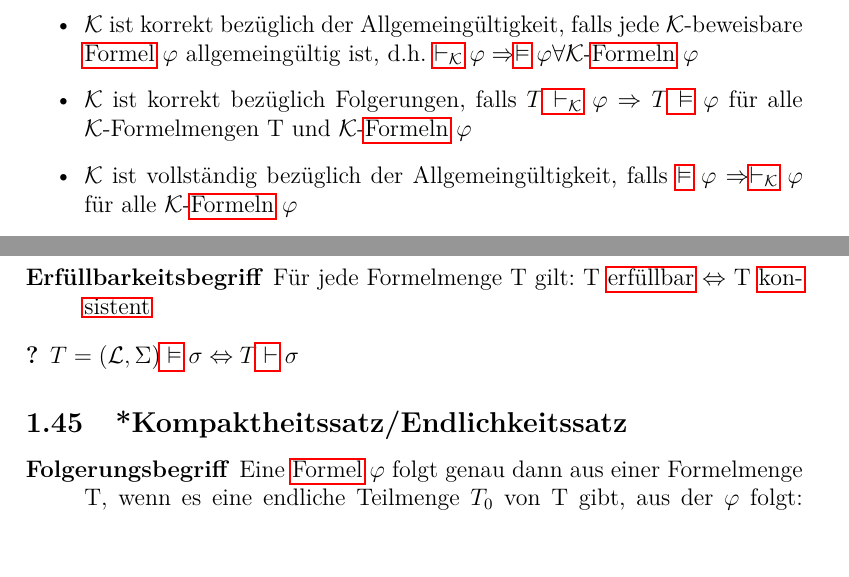
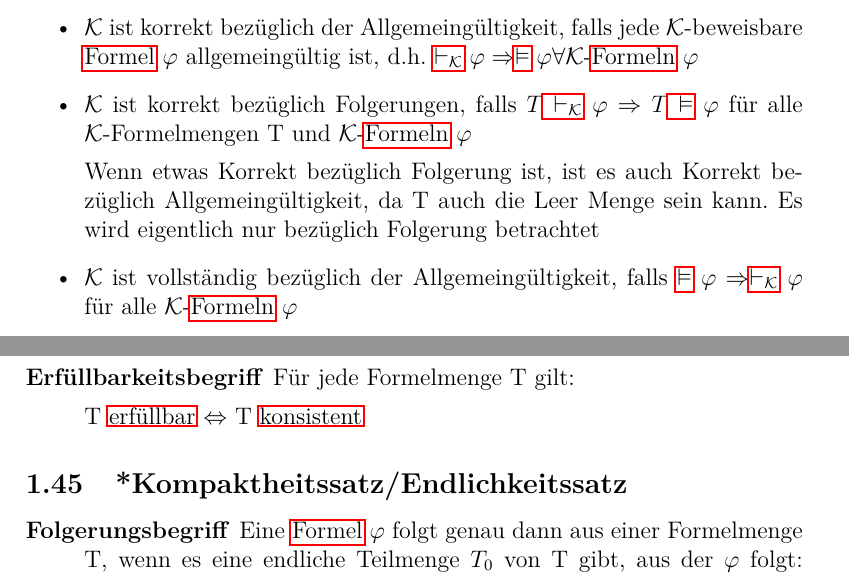
Before and after one commit to Luichang/LaTeX, a LaTeX document (Mathematische Logik/CheatSheet.tex): two parts of pages 13 and 17 of 33, joined at a grey line, cut so that both start at the same text, the shorter picture padded with empty space. Compiled offline with pdfLaTeX.

Commit message:
uploading final version

```diff
--- a/Mathematische Logik/CheatSheet.tex
+++ b/Mathematische Logik/CheatSheet.tex
@@ -332,8 +332,10 @@
 	\begin{itemize}
 		\item $\mathcal{K}$ ist korrekt bezüglich der Allgemeingültigkeit, falls jede $\mathcal{K}$-beweisbare \hyperref[Formel]{Formel} $\varphi$ allgemeingültig ist, d.h. $\hyperref[Beweisbar]{\vdash_{\mathcal{K}}} \varphi \Rightarrow \hyperref[Erfullbar]{\vDash} \varphi \forall \mathcal{K}$-\hyperref[Formel]{Formeln} $\varphi$
 		\item $\mathcal{K}$ ist korrekt bezüglich Folgerungen, falls $T \hyperref[Beweisbar]{\vdash_{\mathcal{K}}} \varphi \Rightarrow T \hyperref[Erfullbar]{\vDash} \varphi$ für alle $\mathcal{K}$-Formelmengen T und $\mathcal{K}$-\hyperref[Formel]{Formeln} $\varphi$
+
+		Wenn etwas Korrekt bezüglich Folgerung ist, ist es auch Korrekt bezüglich Allgemeingültigkeit, da T auch die Leer Menge sein kann. Es wird eigentlich nur bezüglich Folgerung betrachtet
 		\item $\mathcal{K}$ ist vollständig bezüglich der Allgemeingültigkeit, falls $\hyperref[Erfullbar]{\vDash} \varphi \Rightarrow \hyperref[Beweisbar]{\vdash_{\mathcal{K}}} \varphi$ für alle $\mathcal{K}$-\hyperref[Formel]{Formeln} $\varphi$
-		\item $\mathcal{K}$ ist vollständig bezüglich Folgerungen, falls $\hyperref[Erfullbar]{\vDash} \varphi \Rightarrow \hyperref[Beweisbar]{\vdash_{\mathcal{K}}} \varphi$ für alle $\mathcal{K}$-Formelmengen T und $\mathcal{K}$-\hyperref[Formel]{Formeln} $\varphi$
+		\item $\mathcal{K}$ ist vollständig bezüglich Folgerungen, falls $T \hyperref[Erfullbar]{\vDash} \varphi \Rightarrow T \hyperref[Beweisbar]{\vdash_{\mathcal{K}}} \varphi$ für alle $\mathcal{K}$-Formelmengen T und $\mathcal{K}$-\hyperref[Formel]{Formeln} $\varphi$
 		\item $\mathcal{K}$ ist adäquat, wenn $\mathcal{K}$ korrekt und vollständig ist, d.h. $\hyperref[Beweisbar]{\vdash_{\mathcal{K}}} \varphi \Leftrightarrow T \hyperref[Erfullbar]{\vDash} \varphi$
 	\end{itemize}
 
@@ -442,9 +444,12 @@
 
 	\subsection{*Adäquatheitssätze}
 	\begin{description}
-		\item[Folgerungsbegriff] Für jede Formelmenge T und jede \hyperref[Formel]{Formel} $\varphi$ gilt: $T \hyperref[Erfullbar]{\vDash} \varphi \Leftrightarrow T \hyperref[Beweisbar]{\vdash} \varphi$
-		\item[Erfüllbarkeitsbegriff] Für jede Formelmenge T gilt: T \hyperref[Erfullbar]{erfüllbar} $\Leftrightarrow$ T \hyperref[ALKonsistent]{konsistent}
-		\item[?] $T = (\mathcal{L}, \Sigma) \hyperref[Erfullbar]{\vDash} \sigma \Leftrightarrow T \hyperref[Beweisbar]{\vdash} \sigma$
+		\item[Folgerungsbegriff] Für jede Formelmenge T und jede
+
+		\hyperref[Formel]{Formel} $\varphi$ gilt: $T \hyperref[Erfullbar]{\vDash} \varphi \Leftrightarrow T \hyperref[Beweisbar]{\vdash} \varphi$
+		\item[Erfüllbarkeitsbegriff] Für jede Formelmenge T gilt:
+
+		T \hyperref[Erfullbar]{erfüllbar} $\Leftrightarrow$ T \hyperref[ALKonsistent]{konsistent}
 	\end{description}
 
 	\subsection{*Kompaktheitssatz/Endlichkeitssatz}
```
Also changed, not shown: Mathematische Logik/CheatSheet.pdf.
